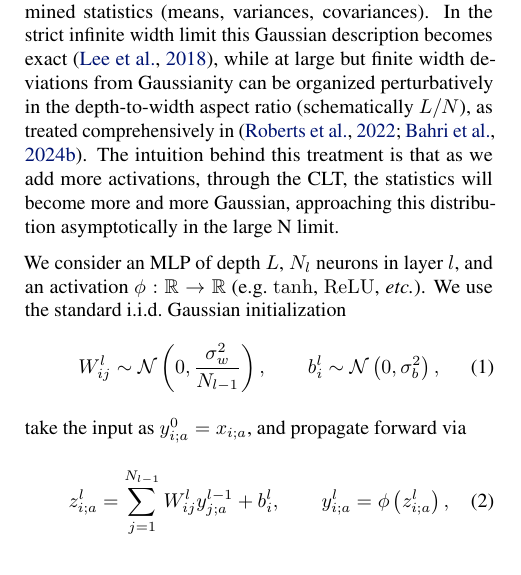
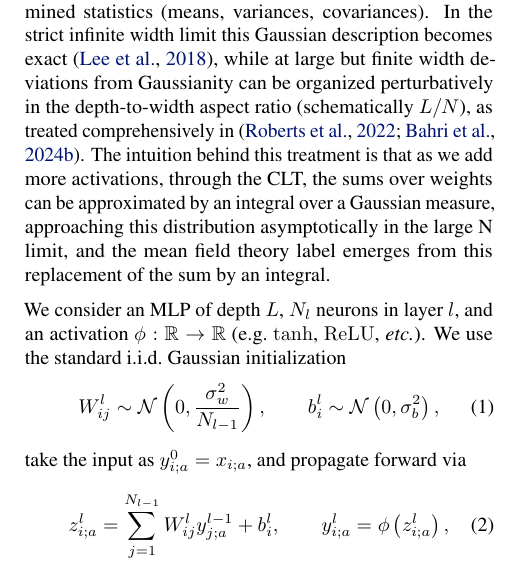
Before and after one commit to luklacasito/icml, a LaTeX paper (manuscript/main.tex, which reads manuscript/sections/background.tex): part of one column of page 2 of 53, cut so that both start at the same text. Compiled offline with pdfLaTeX.

Commit message:
Preserve the author revision of the Gaussian-measure explanation

```diff
--- a/manuscript/sections/background.tex
+++ b/manuscript/sections/background.tex
@@ -1,7 +1,7 @@
 \section{Mean-Field Theory Background}
 \label{sec:mft_background}
 In this work, we study neural networks at initialization. As always in MFT, we make the assumption that the network is wide enough for the CLT to apply, while not deep enough for non-Gaussianities to accumulate through the network to the degree where they dominate. We leave a perturbative computation in these non-Gaussianities for future work, though as we will see, the paradigm accommodates most usual dropout rates.
-We first state the mean-field assumptions for MLPs, which provide the baseline for the dropout analysis \cite{poole2016exponentialexpressivitydeepneural,schoenholz2017deepinformationpropagation,Bahri2020StatMechDeepLearning,bahri2024leshoucheslecturesdeep}. We consider fully-connected MLPs at random initialization, where preactivations are well-approximated as Gaussian random variables with self-consistently determined statistics (means, variances, covariances). In the strict infinite width limit this Gaussian description becomes exact \cite{Lee2018DNNasGP}, while at large but finite width deviations from Gaussianity can be organized perturbatively in the depth-to-width aspect ratio (schematically $L/N$), as treated comprehensively in \cite{roberts2022principlesdeeplearningtheory,bahri2024leshoucheslecturesdeep}. The intuition behind this treatment is that as we add more activations, through the CLT, the statistics will become more and more Gaussian, approaching this distribution asymptotically in the large N limit.
+We first state the mean-field assumptions for MLPs, which provide the baseline for the dropout analysis \cite{poole2016exponentialexpressivitydeepneural,schoenholz2017deepinformationpropagation,Bahri2020StatMechDeepLearning,bahri2024leshoucheslecturesdeep}. We consider fully-connected MLPs at random initialization, where preactivations are well-approximated as Gaussian random variables with self-consistently determined statistics (means, variances, covariances). In the strict infinite width limit this Gaussian description becomes exact \cite{Lee2018DNNasGP}, while at large but finite width deviations from Gaussianity can be organized perturbatively in the depth-to-width aspect ratio (schematically $L/N$), as treated comprehensively in \cite{roberts2022principlesdeeplearningtheory,bahri2024leshoucheslecturesdeep}. The intuition behind this treatment is that as we add more activations, through the CLT, the sums over weights can be approximated by an integral over a  Gaussian measure, approaching this distribution asymptotically in the large N limit, and the mean field theory label emerges from this replacement of the sum by an integral.
 
 We consider an MLP of depth $L$, $N_l$ neurons in layer $l$, and an activation $\phi:\mathbb{R}\to\mathbb{R}$ (e.g.\ $\tanh$, \relu{}, \emph{etc.}). We use the standard i.i.d.\ Gaussian initialization
 \begin{equation}
```
Also changed, not shown: paper.pdf.
